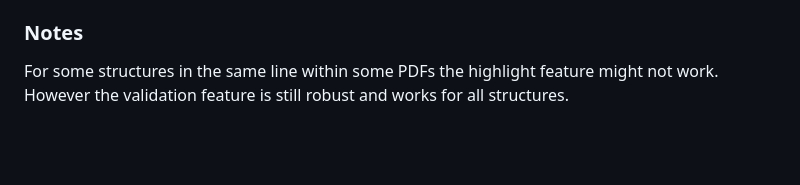
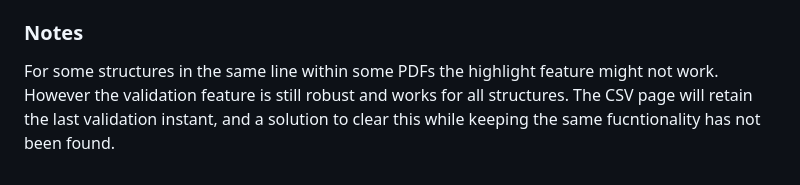
Before and after one commit to niklasLough/Pdf-Content-Validator, a Markdown page: README.md, the part around the change. Drawn GitHub-style; blank space fills up the shorter version.

Commit message:
Update README.md with bugs

```diff
--- a/README.md
+++ b/README.md
@@ -91,3 +91,4 @@ To run the tests, execute the following command in the directory containing your
 
 ### Notes
 For some structures in the same line within some PDFs the highlight feature might not work. However the validation feature is still robust and works for all structures.
+The CSV page will retain the last validation instant, and a solution to clear this while keeping the same fucntionality has not been found.
```
